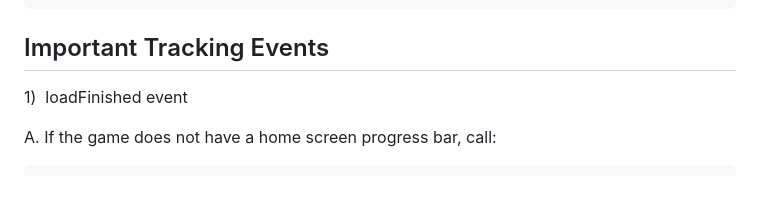
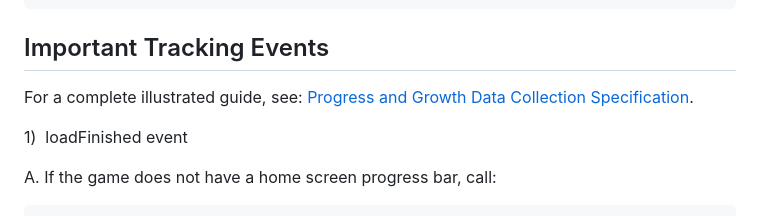
Before and after one commit to Jolibox-Developer/Jolibox-SDK-Demo, a Markdown page: README.md, the part around the change. Drawn GitHub-style; blank space fills up the shorter version.

Commit message:
upgrade readme

````diff
--- a/README.md
+++ b/README.md
@@ -92,6 +92,7 @@ ads.adBreak && ads.adBreak({
 ```
 
 ## Important Tracking Events
+For a complete illustrated guide, see: [Progress and Growth Data Collection Specification](./docs/OPSEM.md).
 
 1\)&nbsp;&nbsp;loadFinished event
 
````
Also changed, not shown: README_zh.md (+2 -0 lines).
